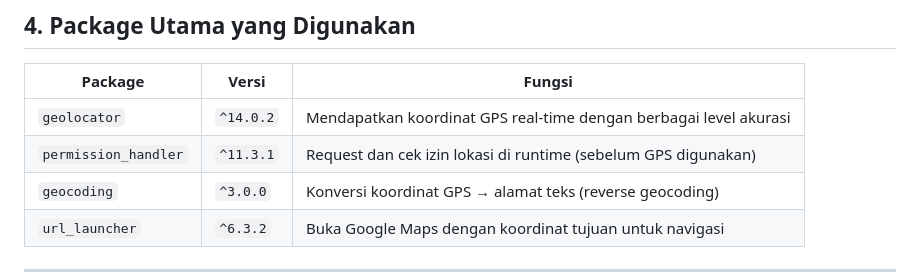
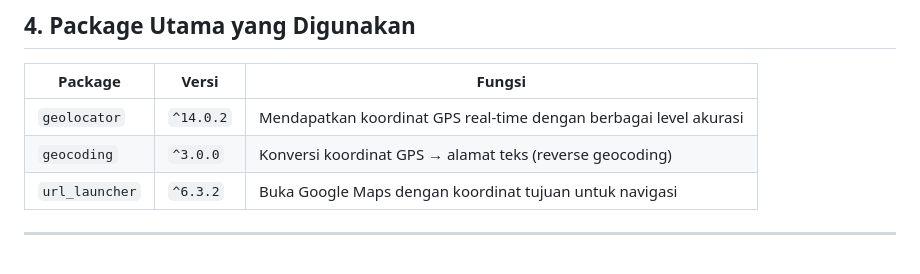
Before and after one commit to lauraneval/my_nekologistic_app, a Markdown page: docs/04_tsaqif_geolocation_qa.md, the part around the change. GitHub-like rendering; blank space fills up the shorter version.

```diff
--- a/docs/04_tsaqif_geolocation_qa.md
+++ b/docs/04_tsaqif_geolocation_qa.md
@@ -77,7 +77,6 @@ lib/
 | Package | Versi | Fungsi |
 |---|---|---|
 | `geolocator` | `^14.0.2` | Mendapatkan koordinat GPS real-time dengan berbagai level akurasi |
-| `permission_handler` | `^11.3.1` | Request dan cek izin lokasi di runtime (sebelum GPS digunakan) |
 | `geocoding` | `^3.0.0` | Konversi koordinat GPS → alamat teks (reverse geocoding) |
 | `url_launcher` | `^6.3.2` | Buka Google Maps dengan koordinat tujuan untuk navigasi |
 
```
